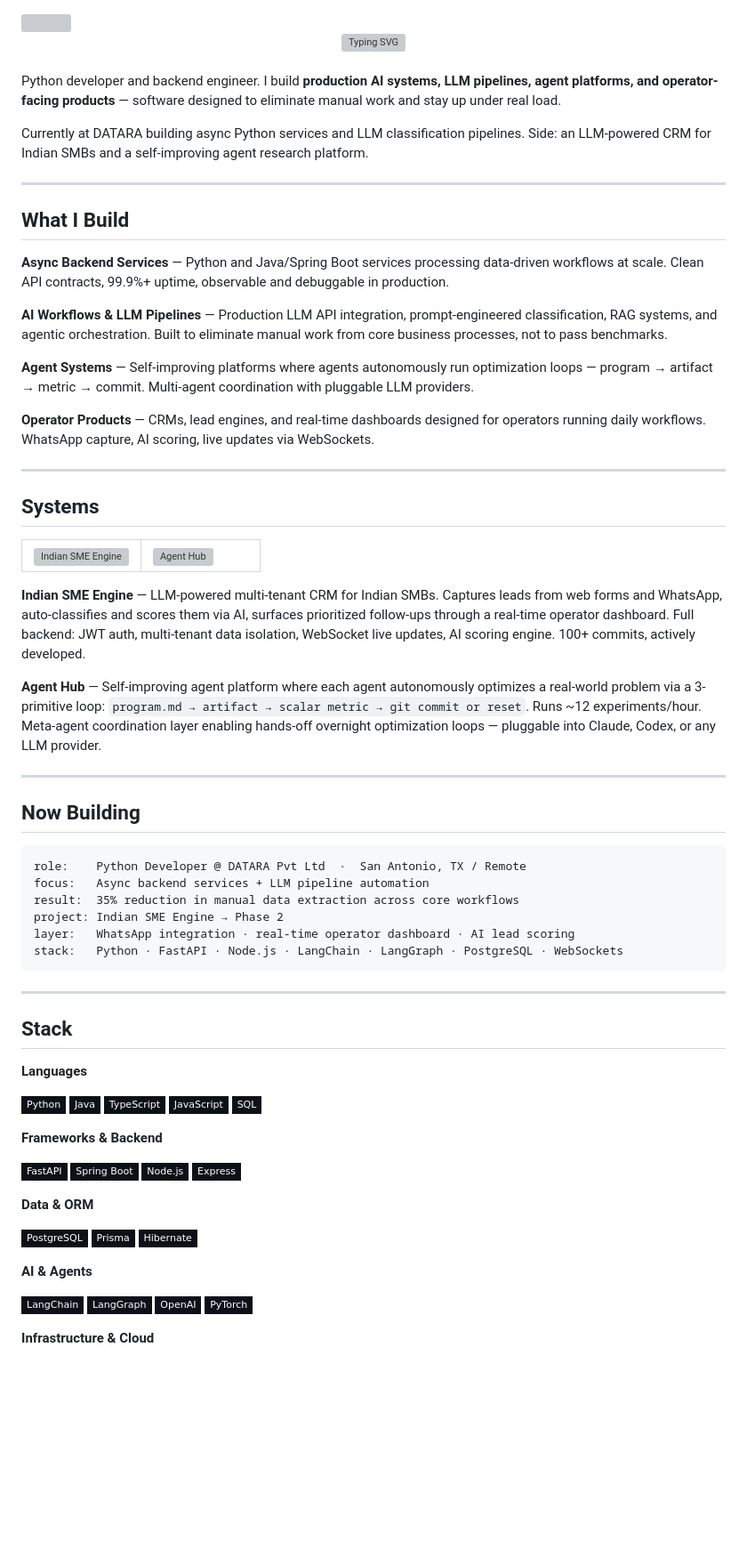
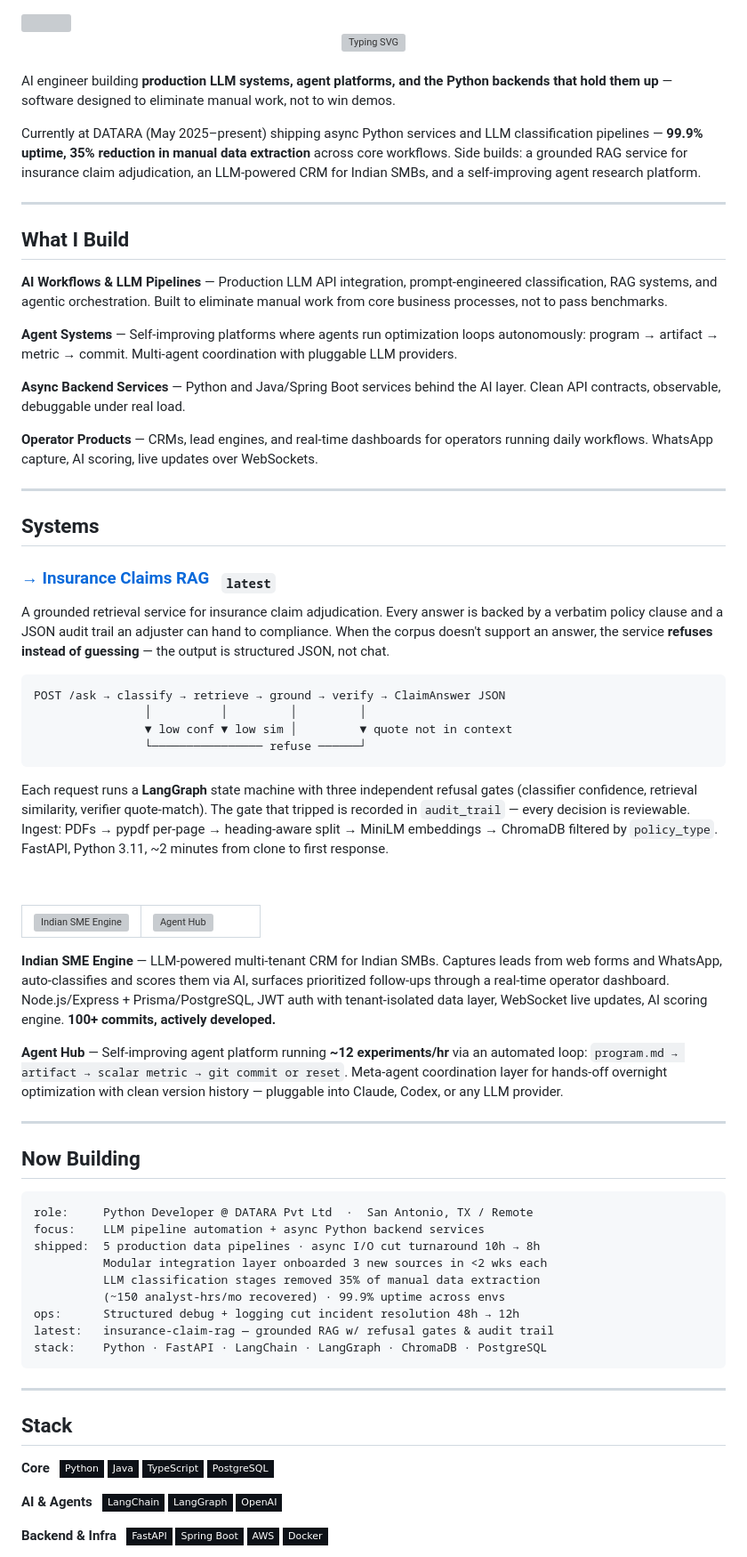
Before and after one commit to AdiVamsi/AdiVamsi, a Markdown page: README.md, the part around one of its changes. Shown at 89% size. Rendered like a GitHub page; badges without logos; blank space fills up the shorter version; grey boxes are pictures that could not be loaded.

````diff
--- a/README.md
+++ b/README.md
@@ -8,25 +8,40 @@
 
 <br/>
 
-Python developer and backend engineer. I build **production AI systems, LLM pipelines, agent platforms, and operator-facing products** — software designed to eliminate manual work and stay up under real load.
+AI engineer building **production LLM systems, agent platforms, and the Python backends that hold them up** — software designed to eliminate manual work, not to win demos.
 
-Currently at DATARA building async Python services and LLM classification pipelines. Side: an LLM-powered CRM for Indian SMBs and a self-improving agent research platform.
+Currently at DATARA (May 2025–present) shipping async Python services and LLM classification pipelines — **99.9% uptime, 35% reduction in manual data extraction** across core workflows. Side builds: a grounded RAG service for insurance claim adjudication, an LLM-powered CRM for Indian SMBs, and a self-improving agent research platform.
 
 ---
 
 ## What I Build
 
-**Async Backend Services** — Python and Java/Spring Boot services processing data-driven workflows at scale. Clean API contracts, 99.9%+ uptime, observable and debuggable in production.
-
 **AI Workflows & LLM Pipelines** — Production LLM API integration, prompt-engineered classification, RAG systems, and agentic orchestration. Built to eliminate manual work from core business processes, not to pass benchmarks.
 
-**Agent Systems** — Self-improving platforms where agents autonomously run optimization loops — program → artifact → metric → commit. Multi-agent coordination with pluggable LLM providers.
+**Agent Systems** — Self-improving platforms where agents run optimization loops autonomously: program → artifact → metric → commit. Multi-agent coordination with pluggable LLM providers.
 
-**Operator Products** — CRMs, lead engines, and real-time dashboards designed for operators running daily workflows. WhatsApp capture, AI scoring, live updates via WebSockets.
+**Async Backend Services** — Python and Java/Spring Boot services behind the AI layer. Clean API contracts, observable, debuggable under real load.
+
+**Operator Products** — CRMs, lead engines, and real-time dashboards for operators running daily workflows. WhatsApp capture, AI scoring, live updates over WebSockets.
 
 ---
 
 ## Systems
+
+### [→ Insurance Claims RAG](https://github.com/AdiVamsi/insurance-claim-rag) &nbsp; <sub>`latest`</sub>
+
+A grounded retrieval service for insurance claim adjudication. Every answer is backed by a verbatim policy clause and a JSON audit trail an adjuster can hand to compliance. When the corpus doesn't support an answer, the service **refuses instead of guessing** — the output is structured JSON, not chat.
+
+```
+POST /ask → classify → retrieve → ground → verify → ClaimAnswer JSON
+                │          │         │         │
+                ▼ low conf ▼ low sim │         ▼ quote not in context
+                └──────────────── refuse ──────┘
+```
+
+Each request runs a **LangGraph** state machine with three independent refusal gates (classifier confidence, retrieval similarity, verifier quote-match). The gate that tripped is recorded in `audit_trail` — every decision is reviewable. Ingest: PDFs → pypdf per-page → heading-aware split → MiniLM embeddings → ChromaDB filtered by `policy_type`. FastAPI, Python 3.11, ~2 minutes from clone to first response.
+
+&nbsp;
 
 <table>
 <tr>
@@ -43,56 +58,43 @@ Currently at DATARA building async Python services and LLM classification pipeli
 </tr>
 </table>
 
-**Indian SME Engine** — LLM-powered multi-tenant CRM for Indian SMBs. Captures leads from web forms and WhatsApp, auto-classifies and scores them via AI, surfaces prioritized follow-ups through a real-time operator dashboard. Full backend: JWT auth, multi-tenant data isolation, WebSocket live updates, AI scoring engine. 100+ commits, actively developed.
+**Indian SME Engine** — LLM-powered multi-tenant CRM for Indian SMBs. Captures leads from web forms and WhatsApp, auto-classifies and scores them via AI, surfaces prioritized follow-ups through a real-time operator dashboard. Node.js/Express + Prisma/PostgreSQL, JWT auth with tenant-isolated data layer, WebSocket live updates, AI scoring engine. **100+ commits, actively developed.**
 
-**Agent Hub** — Self-improving agent platform where each agent autonomously optimizes a real-world problem via a 3-primitive loop: `program.md → artifact → scalar metric → git commit or reset`. Runs ~12 experiments/hour. Meta-agent coordination layer enabling hands-off overnight optimization loops — pluggable into Claude, Codex, or any LLM provider.
+**Agent Hub** — Self-improving agent platform running **~12 experiments/hr** via an automated loop: `program.md → artifact → scalar metric → git commit or reset`. Meta-agent coordination layer for hands-off overnight optimization with clean version history — pluggable into Claude, Codex, or any LLM provider.
 
 ---
 
 ## Now Building
 
 ```
-role:    Python Developer @ DATARA Pvt Ltd  ·  San Antonio, TX / Remote
-focus:   Async backend services + LLM pipeline automation
-result:  35% reduction in manual data extraction across core workflows
-project: Indian SME Engine → Phase 2
-layer:   WhatsApp integration · real-time operator dashboard · AI lead scoring
-stack:   Python · FastAPI · Node.js · LangChain · LangGraph · PostgreSQL · WebSockets
+role:     Python Developer @ DATARA Pvt Ltd  ·  San Antonio, TX / Remote
+focus:    LLM pipeline automation + async Python backend services
+shipped:  5 production data pipelines · async I/O cut turnaround 10h → 8h
+          Modular integration layer onboarded 3 new sources in <2 wks each
+          LLM classification stages removed 35% of manual data extraction
+          (~150 analyst-hrs/mo recovered) · 99.9% uptime across envs
+ops:      Structured debug + logging cut incident resolution 48h → 12h
+latest:   insurance-claim-rag — grounded RAG w/ refusal gates & audit trail
+stack:    Python · FastAPI · LangChain · LangGraph · ChromaDB · PostgreSQL
 ```
 
 ---
 
 ## Stack
 
-**Languages**
-
+**Core** &nbsp;
 ![Python](https://img.shields.io/badge/Python-0d1117?style=flat-square&logo=python&logoColor=4584b6)
 ![Java](https://img.shields.io/badge/Java-0d1117?style=flat-square&logo=openjdk&logoColor=ed8b00)
 ![TypeScript](https://img.shields.io/badge/TypeScript-0d1117?style=flat-square&logo=typescript&logoColor=3178c6)
-![JavaScript](https://img.shields.io/badge/JavaScript-0d1117?style=flat-square&logo=javascript&logoColor=f7df1e)
-![SQL](https://img.shields.io/badge/SQL-0d1117?style=flat-square&logo=postgresql&logoColor=4169e1)
+![PostgreSQL](https://img.shields.io/badge/PostgreSQL-0d1117?style=flat-square&logo=postgresql&logoColor=4169e1)
 
-**Frameworks & Backend**
-
-![FastAPI](https://img.shields.io/badge/FastAPI-0d1117?style=flat-square&logo=fastapi&logoColor=009688)
-![Spring Boot](https://img.shields.io/badge/Spring%20Boot-0d1117?style=flat-square&logo=springboot&logoColor=6db33f)
-![Node.js](https://img.shields.io/badge/Node.js-0d1117?style=flat-square&logo=nodedotjs&logoColor=5fa04e)
-![Express](https://img.shields.io/badge/Express-0d1117?style=flat-square&logo=express&logoColor=ffffff)
-
-**Data & ORM**
-
-![PostgreSQL](https://img.shields.io/badge/PostgreSQL-0d1117?style=flat-square&logo=postgresql&logoColor=4169e1)
-![Prisma](https://img.shields.io/badge/Prisma-0d1117?style=flat-square&logo=prisma&logoColor=ffffff)
-![Hibernate](https://img.shields.io/badge/Hibernate-0d1117?style=flat-square&logo=hibernate&logoColor=59666c)
-
-**AI & Agents**
-
+**AI & Agents** &nbsp;
 ![LangChain](https://img.shields.io/badge/LangChain-0d1117?style=flat-square&logo=chainlink&logoColor=375bd2)
 ![LangGraph](https://img.shields.io/badge/LangGraph-0d1117?style=flat-square&logo=python&logoColor=58a6ff)
 ![OpenAI](https://img.shields.io/badge/OpenAI-0d1117?style=flat-square&logo=openai&logoColor=ffffff)
-![PyTorch](https://img.shields.io/badge/PyTorch-0d1117?style=flat-square&logo=pytorch&logoColor=ee4c2c)
 
-**Infrastructure & Cloud**
-
+**Backend & Infra** &nbsp;
+![FastAPI](https://img.shields.io/badge/FastAPI-0d1117?style=flat-square&logo=fastapi&logoColor=009688)
+![Spring Boot](https://img.shields.io/badge/Spring%20Boot-0d1117?style=flat-square&logo=springboot&logoColor=6db33f)
 ![AWS](https://img.shields.io/badge/AWS-0d1117?style=flat-square&logo=amazonwebservices&logoColor=ff9900)
 ![Docker](https://img.shields.io/badge/Docker-0d1117?style=flat-square&logo=docker&logoColor=2496ed)
````
Also changed, not shown: other parts of README.md (+113 -22 lines).
